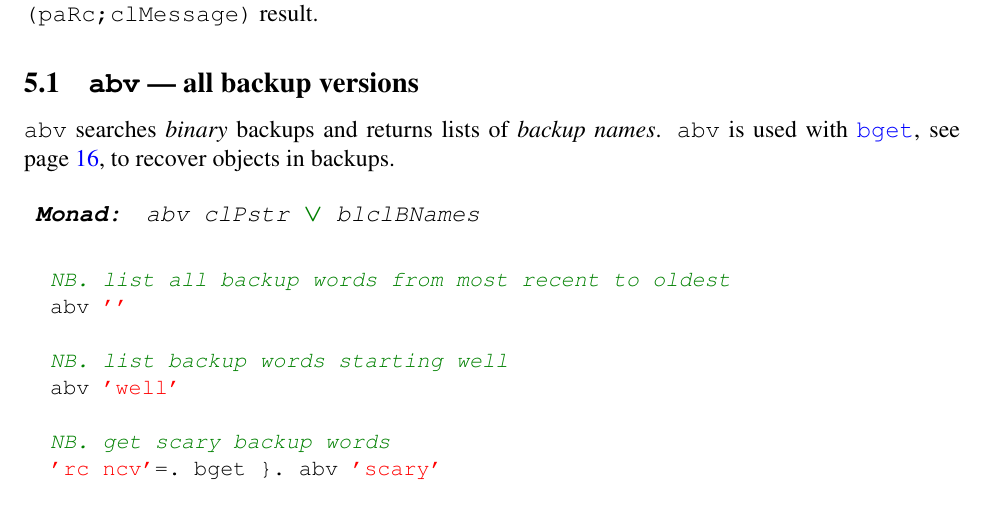
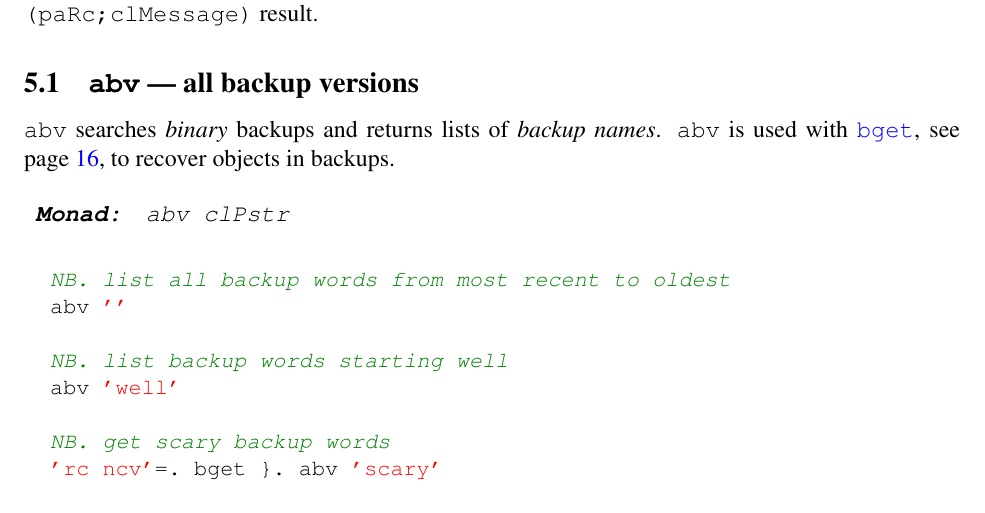
Before and after one commit to bakerjd99/joddoc, a LaTeX document (jod.tex, which reads jodwords.tex): part of page 16 of 104, cut so that both start at the same text. Compiled offline with pdfLaTeX.

Commit message:
correct abv monadic argument description

```diff
--- a/jodwords.tex
+++ b/jodwords.tex
@@ -36,7 +36,7 @@ result.
   to recover objects in backups.
 
     \begin{wordhead}
-\monad & abv clPstr \argsep blclBNames \\
+\monad & abv clPstr
 \end{wordhead}
 \begin{lstlisting}[frame=single,framerule=0pt]
   NB. list all backup words from most recent to oldest
```
